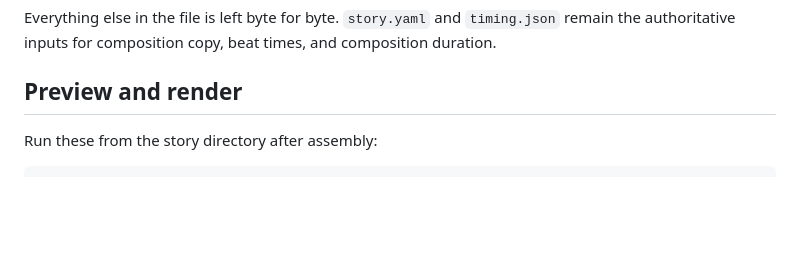
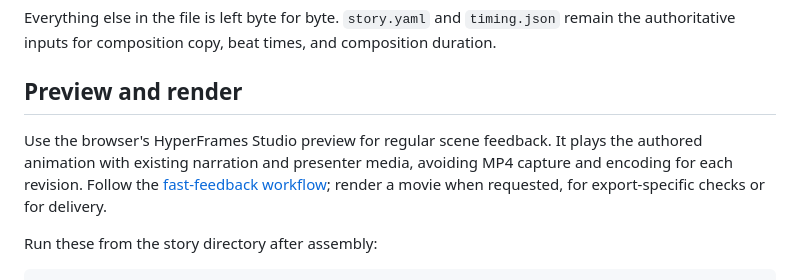
Before and after one commit to mbackschat/explainery-core, a Markdown page: README.md, the part around the change. Drawn GitHub-style; blank space fills up the shorter version.

````diff
--- a/README.md
+++ b/README.md
@@ -241,6 +241,8 @@ Everything else in the file is left byte for byte. `story.yaml` and `timing.json
 
 ## Preview and render
 
+Use the browser's HyperFrames Studio preview for regular scene feedback. It plays the authored animation with existing narration and presenter media, avoiding MP4 capture and encoding for each revision. Follow the [fast-feedback workflow](docs/authoring.md#use-studio-for-fast-feedback); render a movie when requested, for export-specific checks or for delivery.
+
 Run these from the story directory after assembly:
 
 ```bash
````
Also changed, not shown: CLAUDE.md (+2 -0 lines), docs/authoring.md (+11 -2 lines).
